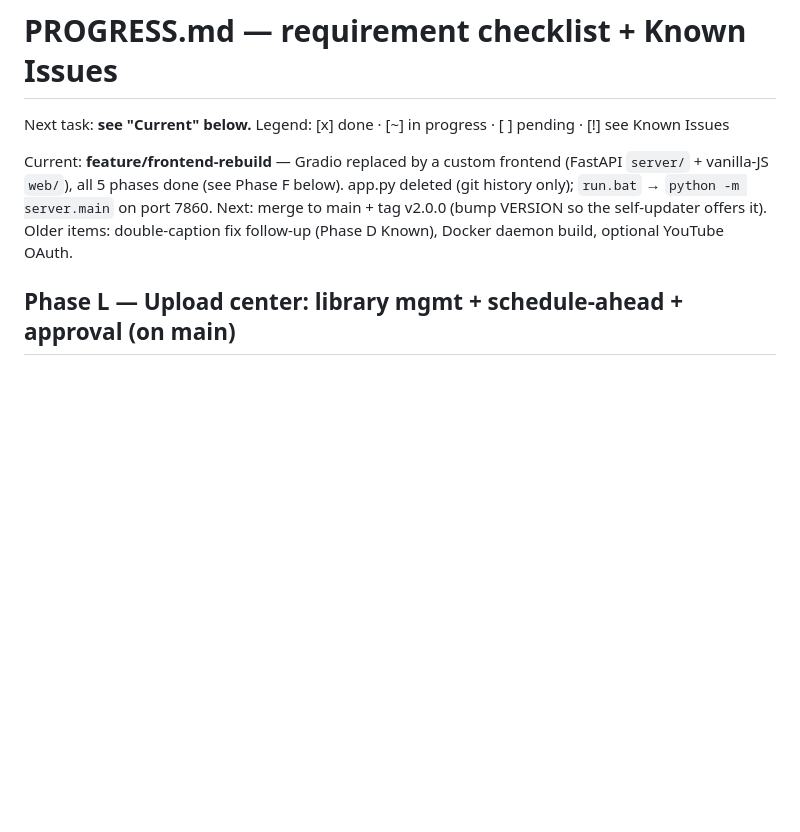
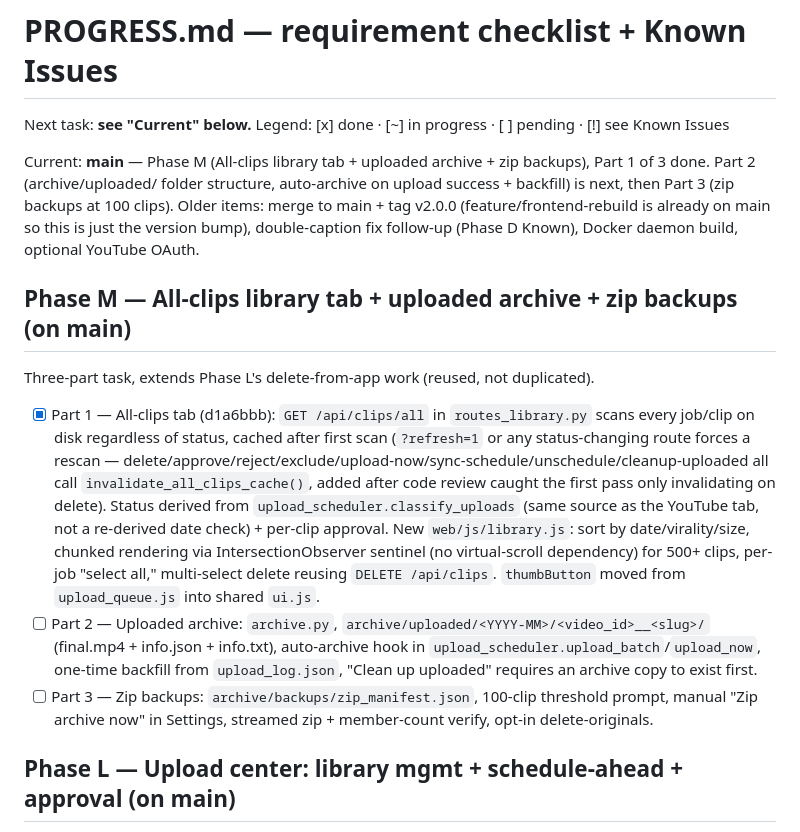
Before and after one commit to JASMEHRR/clipforge, a Markdown page: PROGRESS.md, the part around the change. Rendered like a GitHub page; blank space fills up the shorter version.

Commit message:
PROGRESS: log Phase M Part 1 (All-clips library tab)
Co-Authored-By: Claude Sonnet 5 <noreply@anthropic.com>

```diff
--- a/PROGRESS.md
+++ b/PROGRESS.md
@@ -2,7 +2,13 @@
 
 Next task: **see "Current" below.** Legend: [x] done · [~] in progress · [ ] pending · [!] see Known Issues
 
-Current: **feature/frontend-rebuild** — Gradio replaced by a custom frontend (FastAPI `server/` + vanilla-JS `web/`), all 5 phases done (see Phase F below). app.py deleted (git history only); `run.bat` → `python -m server.main` on port 7860. Next: merge to main + tag v2.0.0 (bump VERSION so the self-updater offers it). Older items: double-caption fix follow-up (Phase D Known), Docker daemon build, optional YouTube OAuth.
+Current: **main** — Phase M (All-clips library tab + uploaded archive + zip backups), Part 1 of 3 done. Part 2 (archive/uploaded/ folder structure, auto-archive on upload success + backfill) is next, then Part 3 (zip backups at 100 clips). Older items: merge to main + tag v2.0.0 (feature/frontend-rebuild is already on main so this is just the version bump), double-caption fix follow-up (Phase D Known), Docker daemon build, optional YouTube OAuth.
+
+## Phase M — All-clips library tab + uploaded archive + zip backups (on main)
+Three-part task, extends Phase L's delete-from-app work (reused, not duplicated).
+- [x] Part 1 — All-clips tab (d1a6bbb): `GET /api/clips/all` in `routes_library.py` scans every job/clip on disk regardless of status, cached after first scan (`?refresh=1` or any status-changing route forces a rescan — delete/approve/reject/exclude/upload-now/sync-schedule/unschedule/cleanup-uploaded all call `invalidate_all_clips_cache()`, added after code review caught the first pass only invalidating on delete). Status derived from `upload_scheduler.classify_uploads` (same source as the YouTube tab, not a re-derived date check) + per-clip approval. New `web/js/library.js`: sort by date/virality/size, chunked rendering via IntersectionObserver sentinel (no virtual-scroll dependency) for 500+ clips, per-job "select all," multi-select delete reusing `DELETE /api/clips`. `thumbButton` moved from `upload_queue.js` into shared `ui.js`.
+- [ ] Part 2 — Uploaded archive: `archive.py`, `archive/uploaded/<YYYY-MM>/<video_id>__<slug>/` (final.mp4 + info.json + info.txt), auto-archive hook in `upload_scheduler.upload_batch`/`upload_now`, one-time backfill from `upload_log.json`, "Clean up uploaded" requires an archive copy to exist first.
+- [ ] Part 3 — Zip backups: `archive/backups/zip_manifest.json`, 100-clip threshold prompt, manual "Zip archive now" in Settings, streamed zip + member-count verify, opt-in delete-originals.
 
 ## Phase L — Upload center: library mgmt + schedule-ahead + approval (on main)
 Four-part task (task file "Library Management + Schedule-Ahead Uploads + Approval Flow"). All scheduling/upload paths stay single-source in `upload_scheduler.py`; the UI adds states, not logic forks.
```
